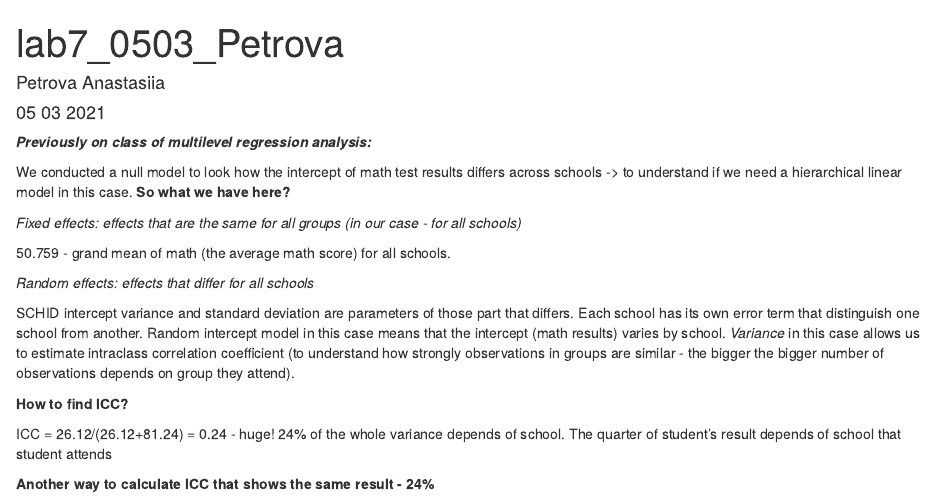
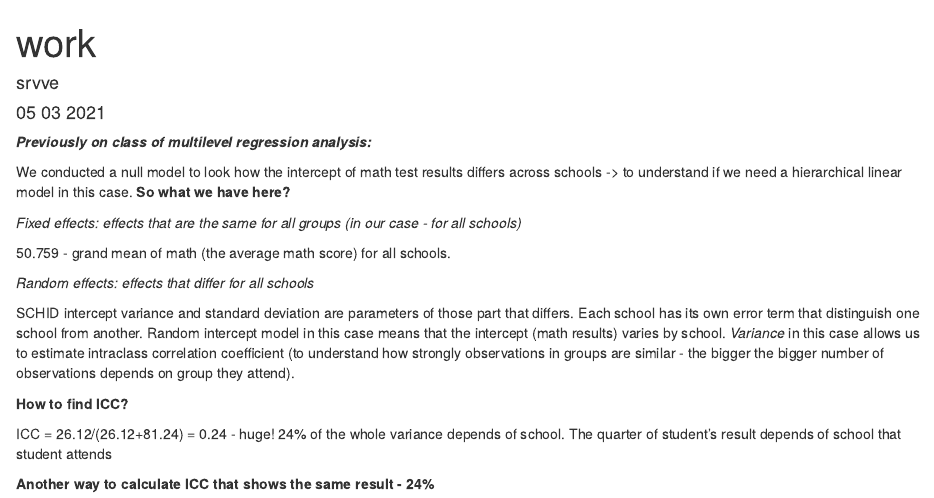
Before and after one commit to srvve/Multilevel-regression-analysis-in-R, an R Markdown document (work.Rmd): the page in a window 1100 px wide, from its top. Rendered offline with R 4.5, knitr and Pandoc, with nearby package versions; code that draws random numbers runs with fixed seeds of ours; some code elsewhere in the file could not run offline.

Commit message:
Update and rename lab7_0503_Petrova.Rmd to work.Rmd

```diff
--- a/lab7_0503_Petrova.Rmd
+++ b/work.Rmd
@@ -1,6 +1,6 @@
 ---
-title: "lab7_0503_Petrova"
-author: "Petrova Anastasiia"
+title: "work"
+author: "srvve"
 date: "05 03 2021"
 output: html_document
 ---
```
